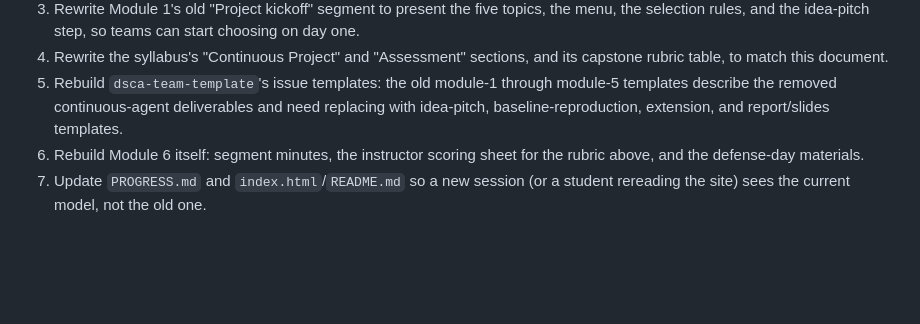
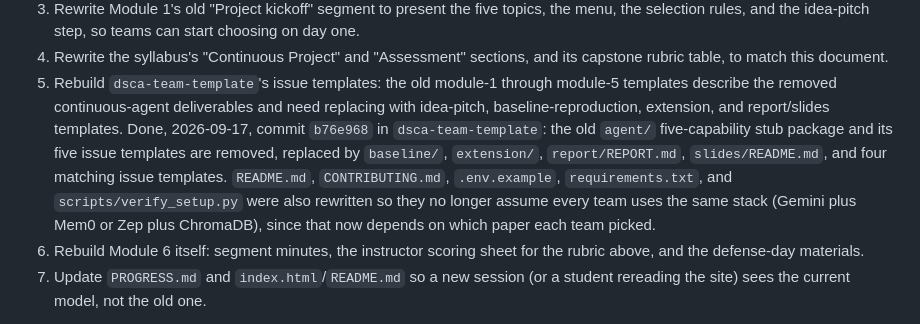
Before and after one commit to ahmabboud/course_data_science_for_conversational_ai, a Markdown page: PROJECT-REDESIGN.md, the part around the change. Drawn GitHub-style; blank space fills up the shorter version.

```diff
--- a/PROJECT-REDESIGN.md
+++ b/PROJECT-REDESIGN.md
@@ -184,7 +184,15 @@ Q&A, not just the sub-score that maps to the part they personally wrote.
 5. Rebuild `dsca-team-template`'s issue templates: the old module-1
    through module-5 templates describe the removed continuous-agent
    deliverables and need replacing with idea-pitch, baseline-reproduction,
-   extension, and report/slides templates.
+   extension, and report/slides templates. Done, 2026-09-17, commit
+   `b76e968` in `dsca-team-template`: the old `agent/` five-capability
+   stub package and its five issue templates are removed, replaced by
+   `baseline/`, `extension/`, `report/REPORT.md`, `slides/README.md`, and
+   four matching issue templates. `README.md`, `CONTRIBUTING.md`,
+   `.env.example`, `requirements.txt`, and `scripts/verify_setup.py` were
+   also rewritten so they no longer assume every team uses the same
+   stack (Gemini plus Mem0 or Zep plus ChromaDB), since that now depends
+   on which paper each team picked.
 6. Rebuild Module 6 itself: segment minutes, the instructor scoring sheet
    for the rubric above, and the defense-day materials.
 7. Update `PROGRESS.md` and `index.html`/`README.md` so a new session (or
```
Also changed, not shown: PROGRESS.md (+11 -2 lines).
